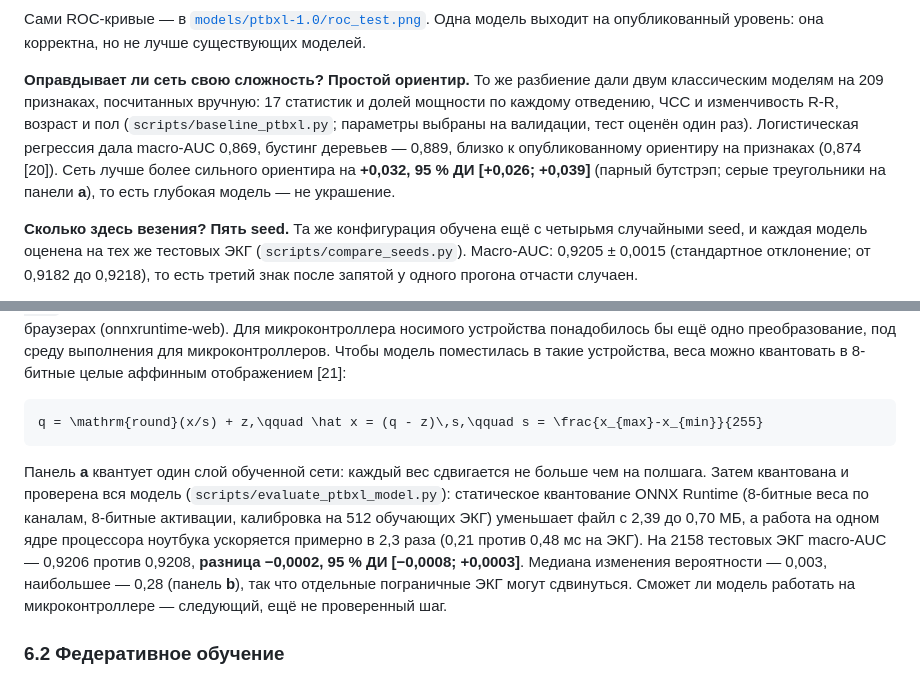
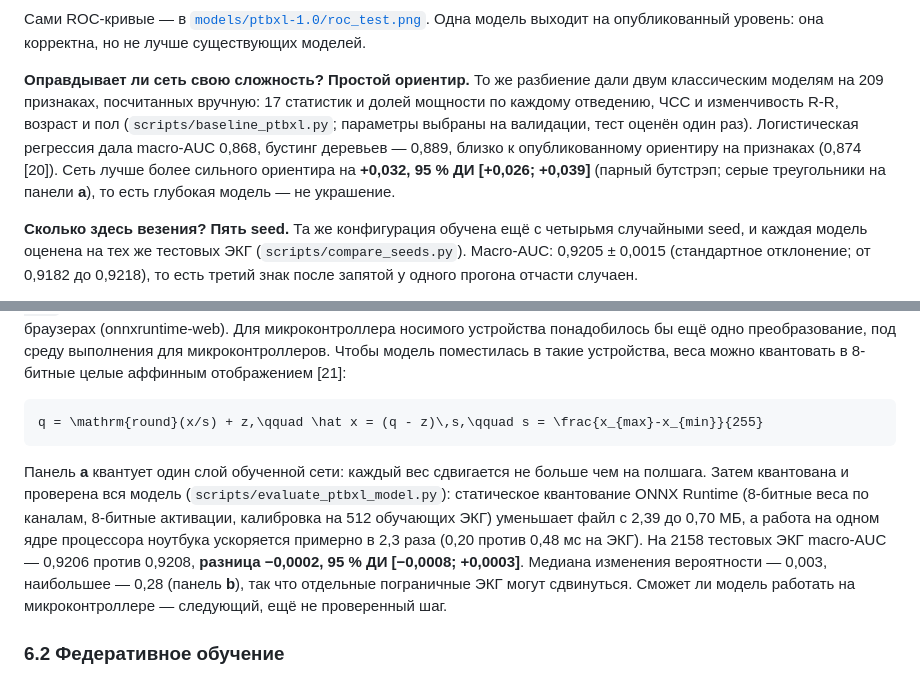
Before and after one commit to podpirovlab/multimodal-cardiotoxicity-ai, a Markdown page: README.ru.md, 2 parts joined by grey strips. Drawn GitHub-style.

````diff
--- a/README.ru.md
+++ b/README.ru.md
@@ -453,7 +453,7 @@ PTB-XL [12] содержит **21 799** клинических 12-канальн
 
 Сами ROC-кривые — в [`models/ptbxl-1.0/roc_test.png`](models/ptbxl-1.0/roc_test.png). Одна модель выходит на опубликованный уровень: она корректна, но не лучше существующих моделей.
 
-**Оправдывает ли сеть свою сложность? Простой ориентир.** То же разбиение дали двум классическим моделям на 209 признаках, посчитанных вручную: 17 статистик и долей мощности по каждому отведению, ЧСС и изменчивость R-R, возраст и пол (`scripts/baseline_ptbxl.py`; параметры выбраны на валидации, тест оценён один раз). Логистическая регрессия дала macro-AUC 0,869, бустинг деревьев — 0,889, близко к опубликованному ориентиру на признаках (0,874 [20]). Сеть лучше более сильного ориентира на **+0,032, 95 % ДИ [+0,026; +0,039]** (парный бутстрэп; серые треугольники на панели **a**), то есть глубокая модель — не украшение.
+**Оправдывает ли сеть свою сложность? Простой ориентир.** То же разбиение дали двум классическим моделям на 209 признаках, посчитанных вручную: 17 статистик и долей мощности по каждому отведению, ЧСС и изменчивость R-R, возраст и пол (`scripts/baseline_ptbxl.py`; параметры выбраны на валидации, тест оценён один раз). Логистическая регрессия дала macro-AUC 0,868, бустинг деревьев — 0,889, близко к опубликованному ориентиру на признаках (0,874 [20]). Сеть лучше более сильного ориентира на **+0,032, 95 % ДИ [+0,026; +0,039]** (парный бутстрэп; серые треугольники на панели **a**), то есть глубокая модель — не украшение.
 
 **Сколько здесь везения? Пять seed.** Та же конфигурация обучена ещё с четырьмя случайными seed, и каждая модель оценена на тех же тестовых ЭКГ (`scripts/compare_seeds.py`). Macro-AUC: 0,9205 ± 0,0015 (стандартное отклонение; от 0,9182 до 0,9218), то есть третий знак после запятой у одного прогона отчасти случаен.
 
@@ -483,7 +483,7 @@ PTB-XL [12] содержит **21 799** клинических 12-канальн
 q = \mathrm{round}(x/s) + z,\qquad \hat x = (q - z)\,s,\qquad s = \frac{x_{max}-x_{min}}{255}
 ```
 
-Панель **a** квантует один слой обученной сети: каждый вес сдвигается не больше чем на полшага. Затем квантована и проверена вся модель (`scripts/evaluate_ptbxl_model.py`): статическое квантование ONNX Runtime (8-битные веса по каналам, 8-битные активации, калибровка на 512 обучающих ЭКГ) уменьшает файл с 2,39 до 0,70 МБ, а работа на одном ядре процессора ноутбука ускоряется примерно в 2,3 раза (0,21 против 0,48 мс на ЭКГ). На 2158 тестовых ЭКГ macro-AUC — 0,9206 против 0,9208, **разница −0,0002, 95 % ДИ [−0,0008; +0,0003]**. Медиана изменения вероятности — 0,003, наибольшее — 0,28 (панель **b**), так что отдельные пограничные ЭКГ могут сдвинуться. Сможет ли модель работать на микроконтроллере — следующий, ещё не проверенный шаг.
+Панель **a** квантует один слой обученной сети: каждый вес сдвигается не больше чем на полшага. Затем квантована и проверена вся модель (`scripts/evaluate_ptbxl_model.py`): статическое квантование ONNX Runtime (8-битные веса по каналам, 8-битные активации, калибровка на 512 обучающих ЭКГ) уменьшает файл с 2,39 до 0,70 МБ, а работа на одном ядре процессора ноутбука ускоряется примерно в 2,3 раза (0,20 против 0,48 мс на ЭКГ). На 2158 тестовых ЭКГ macro-AUC — 0,9206 против 0,9208, **разница −0,0002, 95 % ДИ [−0,0008; +0,0003]**. Медиана изменения вероятности — 0,003, наибольшее — 0,28 (панель **b**), так что отдельные пограничные ЭКГ могут сдвинуться. Сможет ли модель работать на микроконтроллере — следующий, ещё не проверенный шаг.
 
 ### 6.2 Федеративное обучение
 
````
Also changed, not shown: README.md (+2 -2 lines).
